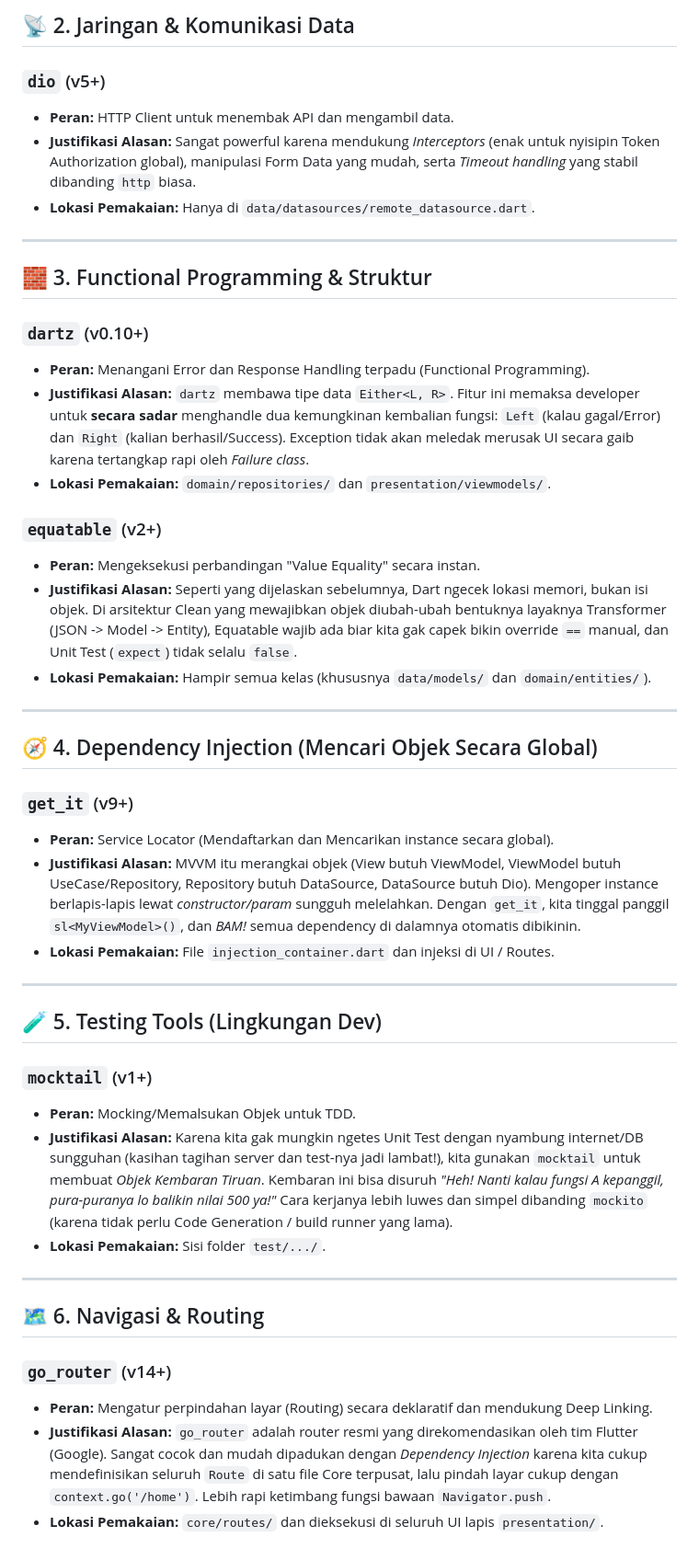
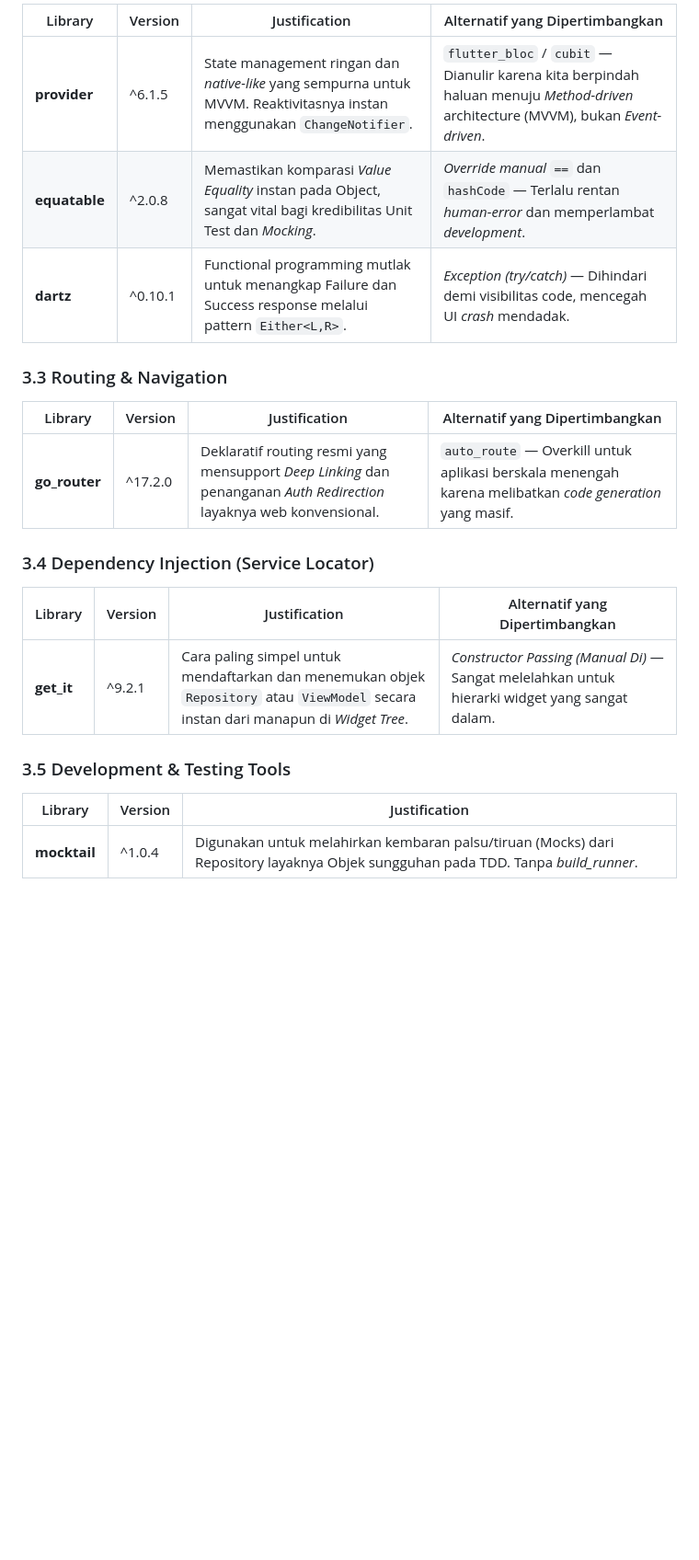
Before and after one commit to nunutech40/news-app-mvvm-flutter, a Markdown page: docs/TRD.md, the part around one of its changes. Shown at 92% size. GitHub-like rendering; blank space fills up the shorter version.

```diff
--- a/docs/TRD.md
+++ b/docs/TRD.md
@@ -64,43 +88,24 @@ Berikut adalah penjelasan daftar pustaka (package) pihak ketiga yang diinstal pa
 
-## 📡 2. Jaringan & Komunikasi Data
-### `dio` (v5+)
-- **Peran:** HTTP Client untuk menembak API dan mengambil data.
-- **Justifikasi Alasan:** Sangat powerful karena mendukung *Interceptors* (enak untuk nyisipin Token Authorization global), manipulasi Form Data yang mudah, serta *Timeout handling* yang stabil dibanding `http` biasa.
-- **Lokasi Pemakaian:** Hanya di `data/datasources/remote_datasource.dart`.
+| Library | Version | Justification | Alternatif yang Dipertimbangkan |
+|---------|---------|---------------|-------------------------------|
+| **provider** | ^6.1.5 | State management ringan dan *native-like* yang sempurna untuk MVVM. Reaktivitasnya instan menggunakan `ChangeNotifier`. | `flutter_bloc` / `cubit` — Dianulir karena kita berpindah haluan menuju *Method-driven* architecture (MVVM), bukan *Event-driven*. |
+| **equatable** | ^2.0.8 | Memastikan komparasi *Value Equality* instan pada Object, sangat vital bagi kredibilitas Unit Test dan *Mocking*. | *Override manual* `==` dan `hashCode` — Terlalu rentan *human-error* dan memperlambat *development*. |
+| **dartz** | ^0.10.1 | Functional programming mutlak untuk menangkap Failure dan Success response melalui pattern `Either<L,R>`. | *Exception (try/catch)* — Dihindari demi visibilitas code, mencegah UI *crash* mendadak. |
 
----
+### 3.3 Routing & Navigation
 
-## 🧱 3. Functional Programming & Struktur
-### `dartz` (v0.10+)
-- **Peran:** Menangani Error dan Response Handling terpadu (Functional Programming).
-- **Justifikasi Alasan:** `dartz` membawa tipe data `Either<L, R>`. Fitur ini memaksa developer untuk **secara sadar** menghandle dua kemungkinan kembalian fungsi: `Left` (kalau gagal/Error) dan `Right` (kalian berhasil/Success). Exception tidak akan meledak merusak UI secara gaib karena tertangkap rapi oleh *Failure class*.
-- **Lokasi Pemakaian:** `domain/repositories/` dan `presentation/viewmodels/`.
+| Library | Version | Justification | Alternatif yang Dipertimbangkan |
+|---------|---------|---------------|-------------------------------|
+| **go_router** | ^17.2.0 | Deklaratif routing resmi yang mensupport *Deep Linking* dan penanganan *Auth Redirection* layaknya web konvensional. | `auto_route` — Overkill untuk aplikasi berskala menengah karena melibatkan *code generation* yang masif. |
 
-### `equatable` (v2+)
-- **Peran:** Mengeksekusi perbandingan "Value Equality" secara instan.
-- **Justifikasi Alasan:** Seperti yang dijelaskan sebelumnya, Dart ngecek lokasi memori, bukan isi objek. Di arsitektur Clean yang mewajibkan objek diubah-ubah bentuknya layaknya Transformer (JSON -> Model -> Entity), Equatable wajib ada biar kita gak capek bikin override `==` manual, dan Unit Test (`expect`) tidak selalu `false`.
-- **Lokasi Pemakaian:** Hampir semua kelas (khususnya `data/models/` dan `domain/entities/`).
+### 3.4 Dependency Injection (Service Locator)
 
----
+| Library | Version | Justification | Alternatif yang Dipertimbangkan |
+|---------|---------|---------------|-------------------------------|
+| **get_it** | ^9.2.1 | Cara paling simpel untuk mendaftarkan dan menemukan objek `Repository` atau `ViewModel` secara instan dari manapun di *Widget Tree*. | *Constructor Passing (Manual Di)* — Sangat melelahkan untuk hierarki widget yang sangat dalam. |
 
-## 🧭 4. Dependency Injection (Mencari Objek Secara Global)
-### `get_it` (v9+)
-- **Peran:** Service Locator (Mendaftarkan dan Mencarikan instance secara global).
-- **Justifikasi Alasan:** MVVM itu merangkai objek (View butuh ViewModel, ViewModel butuh UseCase/Repository, Repository butuh DataSource, DataSource butuh Dio). Mengoper instance berlapis-lapis lewat *constructor/param* sungguh melelahkan. Dengan `get_it`, kita tinggal panggil `sl<MyViewModel>()`, dan *BAM!* semua dependency di dalamnya otomatis dibikinin.
-- **Lokasi Pemakaian:** File `injection_container.dart` dan injeksi di UI / Routes.
+### 3.5 Development & Testing Tools
 
----
-
-## 🧪 5. Testing Tools (Lingkungan Dev)
-### `mocktail` (v1+)
-- **Peran:** Mocking/Memalsukan Objek untuk TDD.
-- **Justifikasi Alasan:** Karena kita gak mungkin ngetes Unit Test dengan nyambung internet/DB sungguhan (kasihan tagihan server dan test-nya jadi lambat!), kita gunakan `mocktail` untuk membuat *Objek Kembaran Tiruan*. Kembaran ini bisa disuruh *"Heh! Nanti kalau fungsi A kepanggil, pura-puranya lo balikin nilai 500 ya!"* Cara kerjanya lebih luwes dan simpel dibanding `mockito` (karena tidak perlu Code Generation / build runner yang lama).
-- **Lokasi Pemakaian:** Sisi folder `test/.../`.
-
----
-
-## 🗺️ 6. Navigasi & Routing
-### `go_router` (v14+)
-- **Peran:** Mengatur perpindahan layar (Routing) secara deklaratif dan mendukung Deep Linking.
-- **Justifikasi Alasan:** `go_router` adalah router resmi yang direkomendasikan oleh tim Flutter (Google). Sangat cocok dan mudah dipadukan dengan *Dependency Injection* karena kita cukup mendefinisikan seluruh `Route` di satu file Core terpusat, lalu pindah layar cukup dengan `context.go('/home')`. Lebih rapi ketimbang fungsi bawaan `Navigator.push`.
-- **Lokasi Pemakaian:** `core/routes/` dan dieksekusi di seluruh UI lapis `presentation/`.
+| Library | Version | Justification |
+|---------|---------|---------------|
+| **mocktail** | ^1.0.4 | Digunakan untuk melahirkan kembaran palsu/tiruan (Mocks) dari Repository layaknya Objek sungguhan pada TDD. Tanpa *build_runner*. |
```
Also changed, not shown: other parts of docs/TRD.md (+47 -23 lines).
